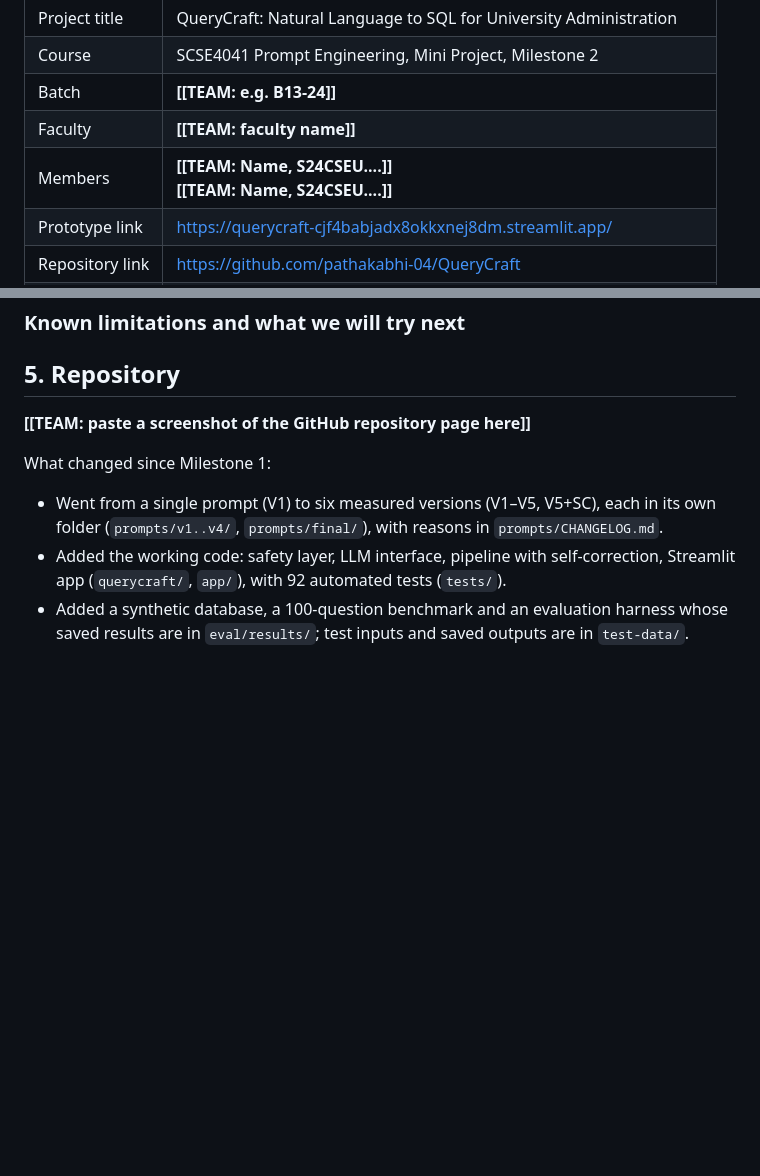
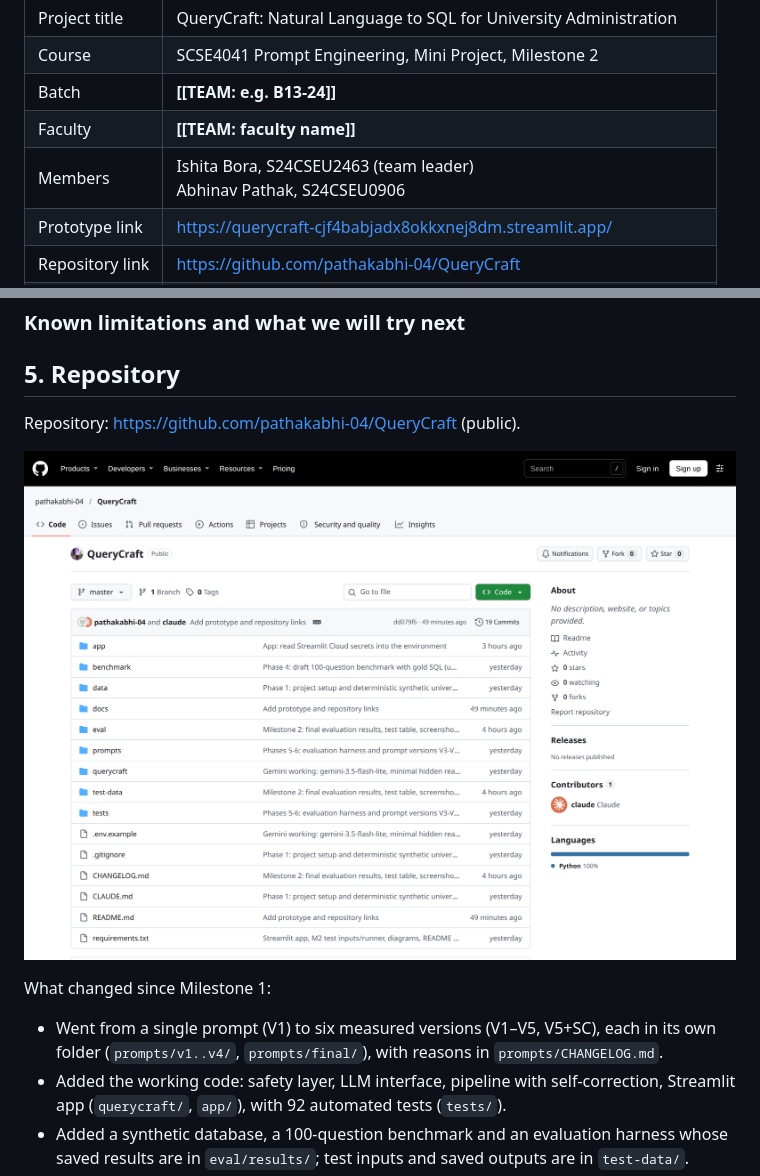
Before and after one commit to pathakabhi-04/QueryCraft, a Markdown page: docs/milestone2_report.md, 2 parts joined by grey strips. Drawn GitHub-style; pictures changed too: docs/screenshots/github_repo.png (added); blank space fills up the shorter version.

Commit message:
Report: team members, contribution table, repository screenshot
Co-Authored-By: Claude Opus 5.5 <noreply@anthropic.com>
Claude-Session: https://claude.ai/code/session_01JNNLP3tMJh2oCwb35Zasfj

```diff
--- a/docs/milestone2_report.md
+++ b/docs/milestone2_report.md
@@ -10,7 +10,7 @@
 | Course | SCSE4041 Prompt Engineering, Mini Project, Milestone 2 |
 | Batch | **[[TEAM: e.g. B13-24]]** |
 | Faculty | **[[TEAM: faculty name]]** |
-| Members | **[[TEAM: Name, S24CSEU....]]**<br>**[[TEAM: Name, S24CSEU....]]** |
+| Members | Ishita Bora, S24CSEU2463 (team leader)<br>Abhinav Pathak, S24CSEU0906 |
 | Prototype link | https://querycraft-cjf4babjadx8okkxnej8dm.streamlit.app/ |
 | Repository link | https://github.com/pathakabhi-04/QueryCraft |
 | Reel link | **[[TEAM: Drive / unlisted YouTube URL]]** (length: **[[TEAM: seconds]]** s) |
@@ -180,7 +180,9 @@ Variables in curly brackets are filled by `querycraft/prompt_builder.py` (see th
 
 ## 5. Repository
 
-**[[TEAM: paste a screenshot of the GitHub repository page here]]**
+Repository: https://github.com/pathakabhi-04/QueryCraft (public).
+
+![GitHub repository](screenshots/github_repo.png)
 
 What changed since Milestone 1:
 
```
Also changed, not shown: other parts of docs/milestone2_report.md (+3 -3 lines), 1 other file.
